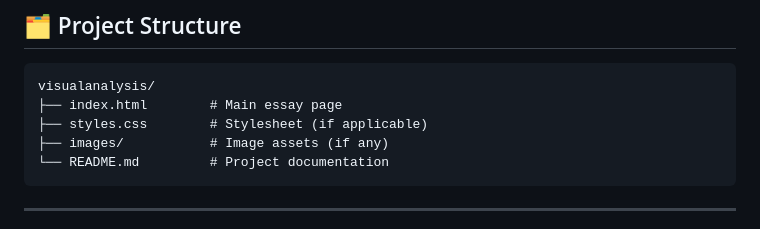
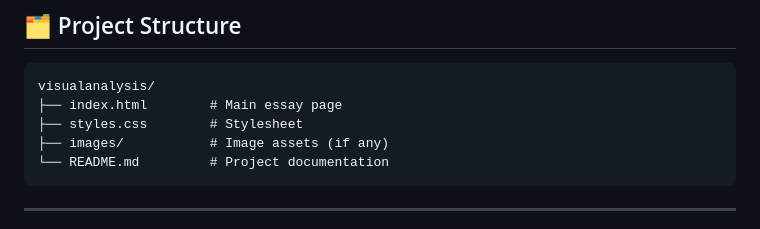
Before and after one commit to willardcsoriano/visualanalysis, a Markdown page: README.md, the part around the change. Rendered like a GitHub page.

Commit message:
Update README to clarify stylesheet description

````diff
--- a/README.md
+++ b/README.md
@@ -48,7 +48,7 @@ The essay is titled:
 ```plaintext
 visualanalysis/
 ├── index.html        # Main essay page
-├── styles.css        # Stylesheet (if applicable)
+├── styles.css        # Stylesheet
 ├── images/           # Image assets (if any)
 └── README.md         # Project documentation
 ```
````
